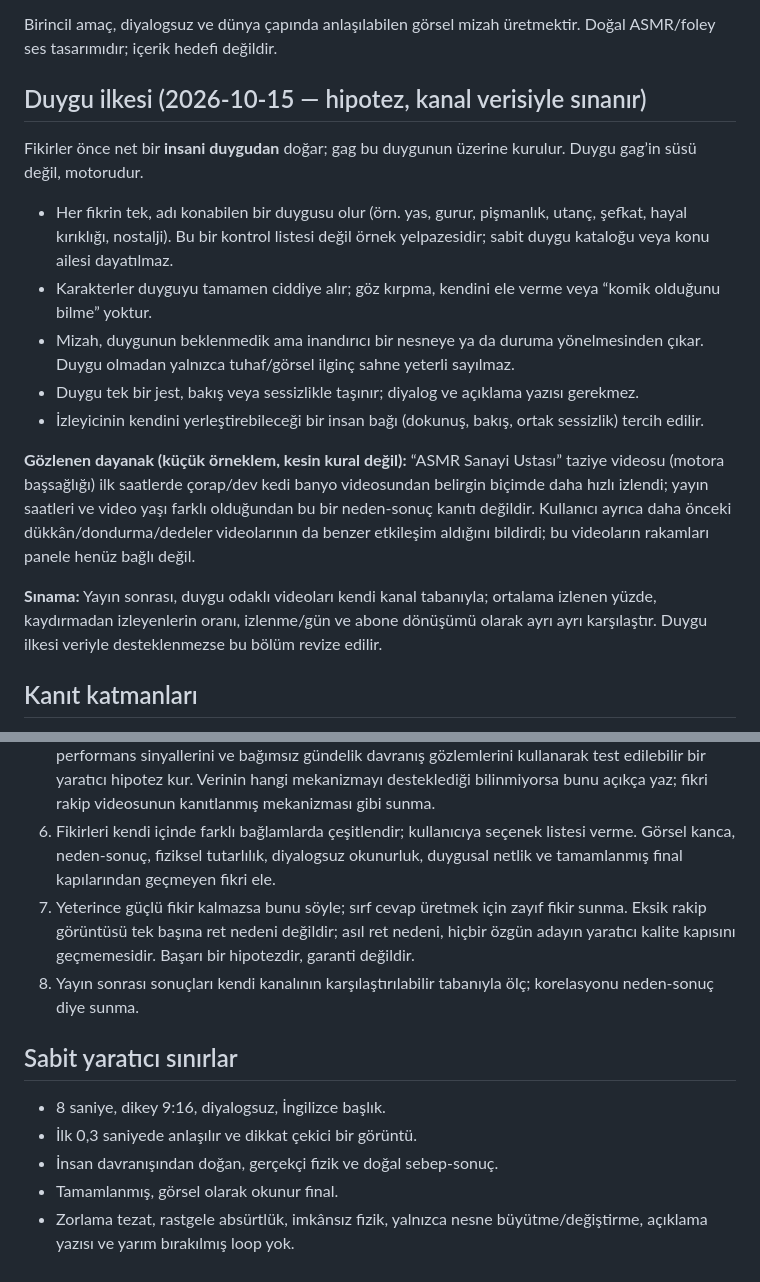
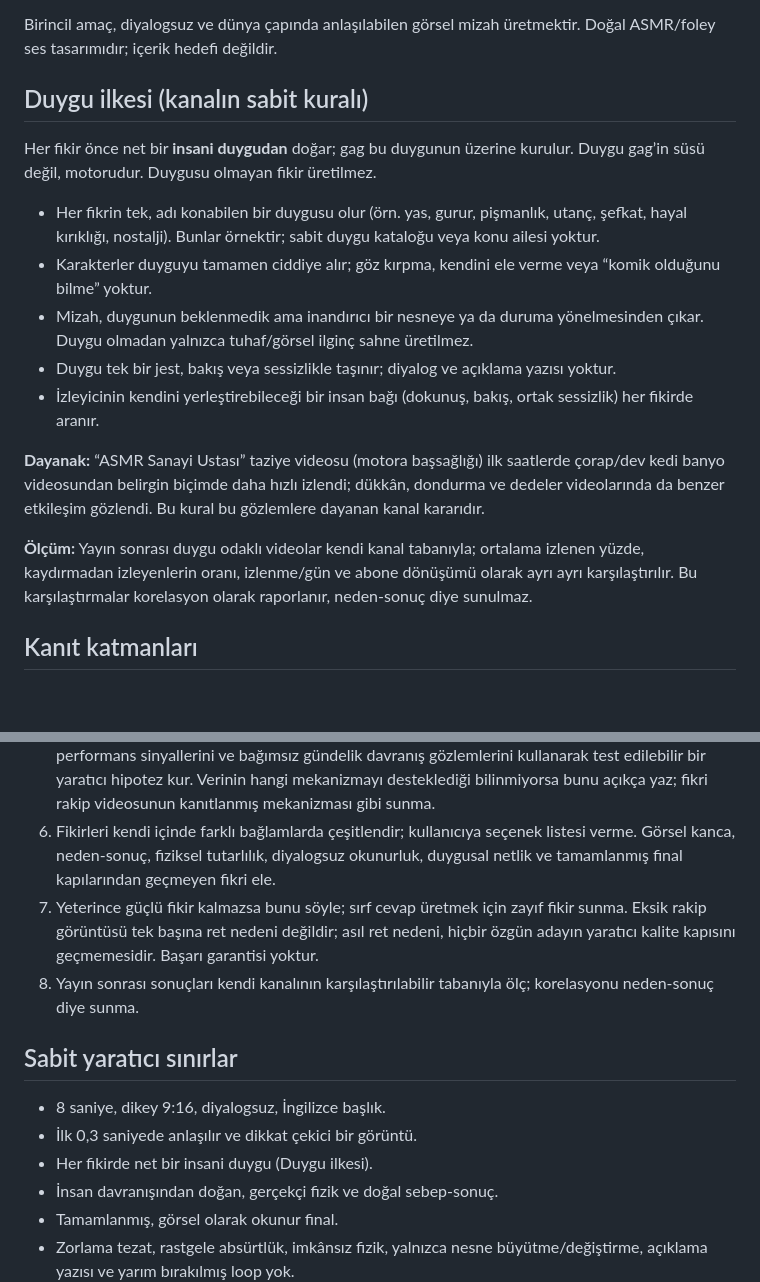
Before and after one commit to agabeyayd-lgtm/bos-dukkan-analiz, a Markdown page: TOPIC_ENGINE_SPEC.md, 2 parts joined by grey strips. Rendered like a GitHub page; blank space fills up the shorter version.

Commit message:
Duygu ilkesi artık net kanal kuralı; süre 8 sn kalıyor

```diff
--- a/TOPIC_ENGINE_SPEC.md
+++ b/TOPIC_ENGINE_SPEC.md
@@ -6,19 +6,19 @@
 
 Birincil amaç, diyalogsuz ve dünya çapında anlaşılabilen görsel mizah üretmektir. Doğal ASMR/foley ses tasarımıdır; içerik hedefi değildir.
 
-## Duygu ilkesi (2026-10-15 — hipotez, kanal verisiyle sınanır)
+## Duygu ilkesi (kanalın sabit kuralı)
 
-Fikirler önce net bir **insani duygudan** doğar; gag bu duygunun üzerine kurulur. Duygu gag’in süsü değil, motorudur.
+Her fikir önce net bir **insani duygudan** doğar; gag bu duygunun üzerine kurulur. Duygu gag’in süsü değil, motorudur. Duygusu olmayan fikir üretilmez.
 
-- Her fikrin tek, adı konabilen bir duygusu olur (örn. yas, gurur, pişmanlık, utanç, şefkat, hayal kırıklığı, nostalji). Bu bir kontrol listesi değil örnek yelpazesidir; sabit duygu kataloğu veya konu ailesi dayatılmaz.
+- Her fikrin tek, adı konabilen bir duygusu olur (örn. yas, gurur, pişmanlık, utanç, şefkat, hayal kırıklığı, nostalji). Bunlar örnektir; sabit duygu kataloğu veya konu ailesi yoktur.
 - Karakterler duyguyu tamamen ciddiye alır; göz kırpma, kendini ele verme veya “komik olduğunu bilme” yoktur.
-- Mizah, duygunun beklenmedik ama inandırıcı bir nesneye ya da duruma yönelmesinden çıkar. Duygu olmadan yalnızca tuhaf/görsel ilginç sahne yeterli sayılmaz.
-- Duygu tek bir jest, bakış veya sessizlikle taşınır; diyalog ve açıklama yazısı gerekmez.
-- İzleyicinin kendini yerleştirebileceği bir insan bağı (dokunuş, bakış, ortak sessizlik) tercih edilir.
+- Mizah, duygunun beklenmedik ama inandırıcı bir nesneye ya da duruma yönelmesinden çıkar. Duygu olmadan yalnızca tuhaf/görsel ilginç sahne üretilmez.
+- Duygu tek bir jest, bakış veya sessizlikle taşınır; diyalog ve açıklama yazısı yoktur.
+- İzleyicinin kendini yerleştirebileceği bir insan bağı (dokunuş, bakış, ortak sessizlik) her fikirde aranır.
 
-**Gözlenen dayanak (küçük örneklem, kesin kural değil):** “ASMR Sanayi Ustası” taziye videosu (motora başsağlığı) ilk saatlerde çorap/dev kedi banyo videosundan belirgin biçimde daha hızlı izlendi; yayın saatleri ve video yaşı farklı olduğundan bu bir neden-sonuç kanıtı değildir. Kullanıcı ayrıca daha önceki dükkân/dondurma/dedeler videolarının da benzer etkileşim aldığını bildirdi; bu videoların rakamları panele henüz bağlı değil.
+**Dayanak:** “ASMR Sanayi Ustası” taziye videosu (motora başsağlığı) ilk saatlerde çorap/dev kedi banyo videosundan belirgin biçimde daha hızlı izlendi; dükkân, dondurma ve dedeler videolarında da benzer etkileşim gözlendi. Bu kural bu gözlemlere dayanan kanal kararıdır.
 
-**Sınama:** Yayın sonrası, duygu odaklı videoları kendi kanal tabanıyla; ortalama izlenen yüzde, kaydırmadan izleyenlerin oranı, izlenme/gün ve abone dönüşümü olarak ayrı ayrı karşılaştır. Duygu ilkesi veriyle desteklenmezse bu bölüm revize edilir.
+**Ölçüm:** Yayın sonrası duygu odaklı videolar kendi kanal tabanıyla; ortalama izlenen yüzde, kaydırmadan izleyenlerin oranı, izlenme/gün ve abone dönüşümü olarak ayrı ayrı karşılaştırılır. Bu karşılaştırmalar korelasyon olarak raporlanır, neden-sonuç diye sunulmaz.
 
 ## Kanıt katmanları
 
@@ -36,13 +36,14 @@ Fikirler önce net bir **insani duygudan** doğar; gag bu duygunun üzerine kuru
 4. Konuyu herhangi bir belirli mekândan değil, insanın gerçek davranışından ve davranışın doğurduğu görünür sonuçtan ara. Davranışın altında net bir insani duygu olmalı (Duygu ilkesi). Önceden hazırlanmış mizah kataloğu, sabit konu aileleri veya keyfî birleşik puan yok.
 5. Rakiplerin gerçek sahne kareleri yoksa onların sahne mekanizmasını “bilinmiyor” olarak tut; ancak bu eksiklik özgün fikir aramayı otomatik durdurmaz. Kendi kanal metriklerinin desteklediği performans sinyallerini ve bağımsız gündelik davranış gözlemlerini kullanarak test edilebilir bir yaratıcı hipotez kur. Verinin hangi mekanizmayı desteklediği bilinmiyorsa bunu açıkça yaz; fikri rakip videosunun kanıtlanmış mekanizması gibi sunma.
 6. Fikirleri kendi içinde farklı bağlamlarda çeşitlendir; kullanıcıya seçenek listesi verme. Görsel kanca, neden-sonuç, fiziksel tutarlılık, diyalogsuz okunurluk, duygusal netlik ve tamamlanmış final kapılarından geçmeyen fikri ele.
-7. Yeterince güçlü fikir kalmazsa bunu söyle; sırf cevap üretmek için zayıf fikir sunma. Eksik rakip görüntüsü tek başına ret nedeni değildir; asıl ret nedeni, hiçbir özgün adayın yaratıcı kalite kapısını geçmemesidir. Başarı bir hipotezdir, garanti değildir.
-7. Yayın sonrası sonuçları kendi kanalının karşılaştırılabilir tabanıyla ölç; korelasyonu neden-sonuç diye sunma.
+7. Yeterince güçlü fikir kalmazsa bunu söyle; sırf cevap üretmek için zayıf fikir sunma. Eksik rakip görüntüsü tek başına ret nedeni değildir; asıl ret nedeni, hiçbir özgün adayın yaratıcı kalite kapısını geçmemesidir. Başarı garantisi yoktur.
+8. Yayın sonrası sonuçları kendi kanalının karşılaştırılabilir tabanıyla ölç; korelasyonu neden-sonuç diye sunma.
 
 ## Sabit yaratıcı sınırlar
 
 - 8 saniye, dikey 9:16, diyalogsuz, İngilizce başlık.
 - İlk 0,3 saniyede anlaşılır ve dikkat çekici bir görüntü.
+- Her fikirde net bir insani duygu (Duygu ilkesi).
 - İnsan davranışından doğan, gerçekçi fizik ve doğal sebep-sonuç.
 - Tamamlanmış, görsel olarak okunur final.
 - Zorlama tezat, rastgele absürtlük, imkânsız fizik, yalnızca nesne büyütme/değiştirme, açıklama yazısı ve yarım bırakılmış loop yok.
```
